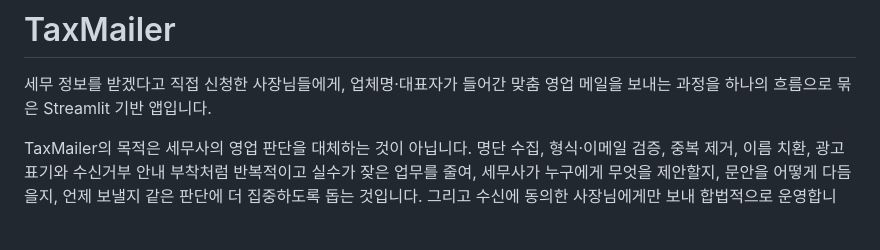
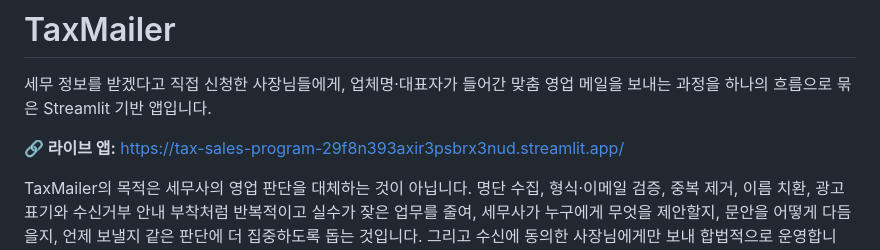
Before and after one commit to KBJ990608/tax-sales-program, a Markdown page: README.md, the part around the change. Rendered like a GitHub page; blank space fills up the shorter version.

Commit message:
README에 라이브 앱(Streamlit Cloud) 링크 추가
Co-Authored-By: Claude Opus 4.8 (1M context) <noreply@anthropic.com>

```diff
--- a/README.md
+++ b/README.md
@@ -1,6 +1,8 @@
 # TaxMailer
 
 세무 정보를 받겠다고 직접 신청한 사장님들에게, 업체명·대표자가 들어간 맞춤 영업 메일을 보내는 과정을 하나의 흐름으로 묶은 Streamlit 기반 앱입니다.
+
+**🔗 라이브 앱:** https://tax-sales-program-29f8n393axir3psbrx3nud.streamlit.app/
 
 TaxMailer의 목적은 세무사의 영업 판단을 대체하는 것이 아닙니다. 명단 수집, 형식·이메일 검증, 중복 제거, 이름 치환, 광고 표기와 수신거부 안내 부착처럼 반복적이고 실수가 잦은 업무를 줄여, 세무사가 누구에게 무엇을 제안할지, 문안을 어떻게 다듬을지, 언제 보낼지 같은 판단에 더 집중하도록 돕는 것입니다. 그리고 수신에 동의한 사장님에게만 보내 합법적으로 운영합니다.
 
```
